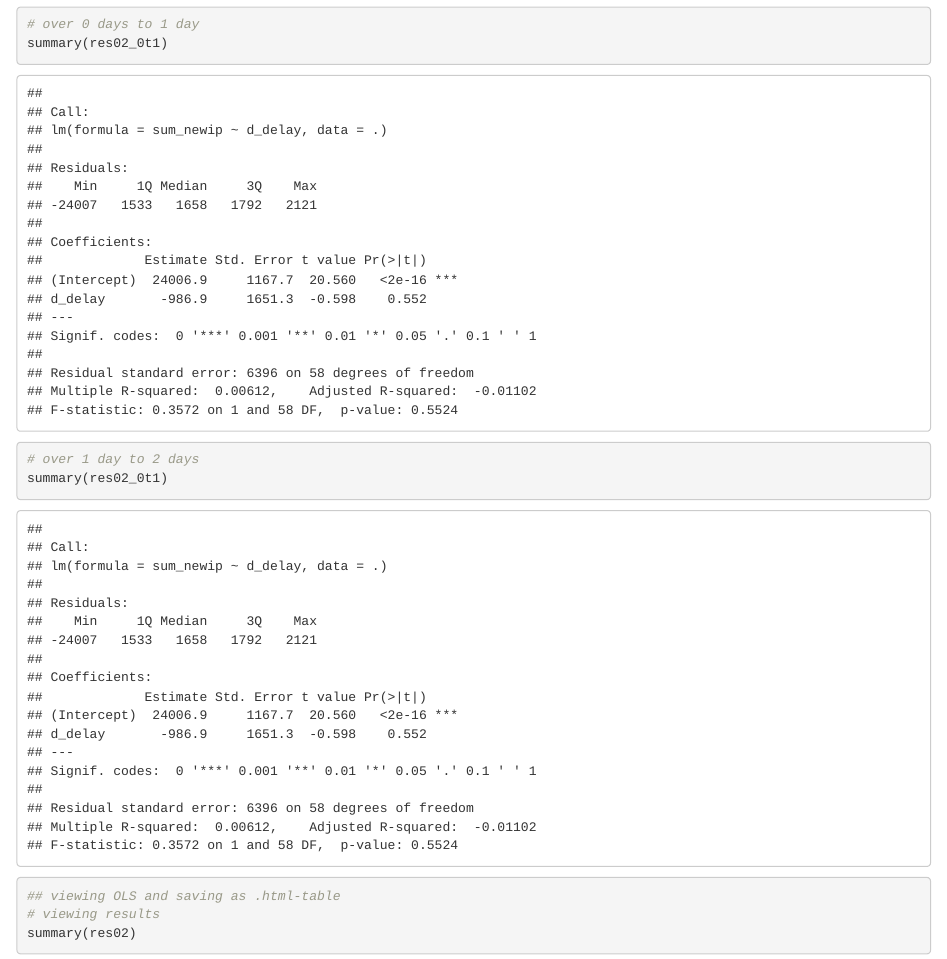
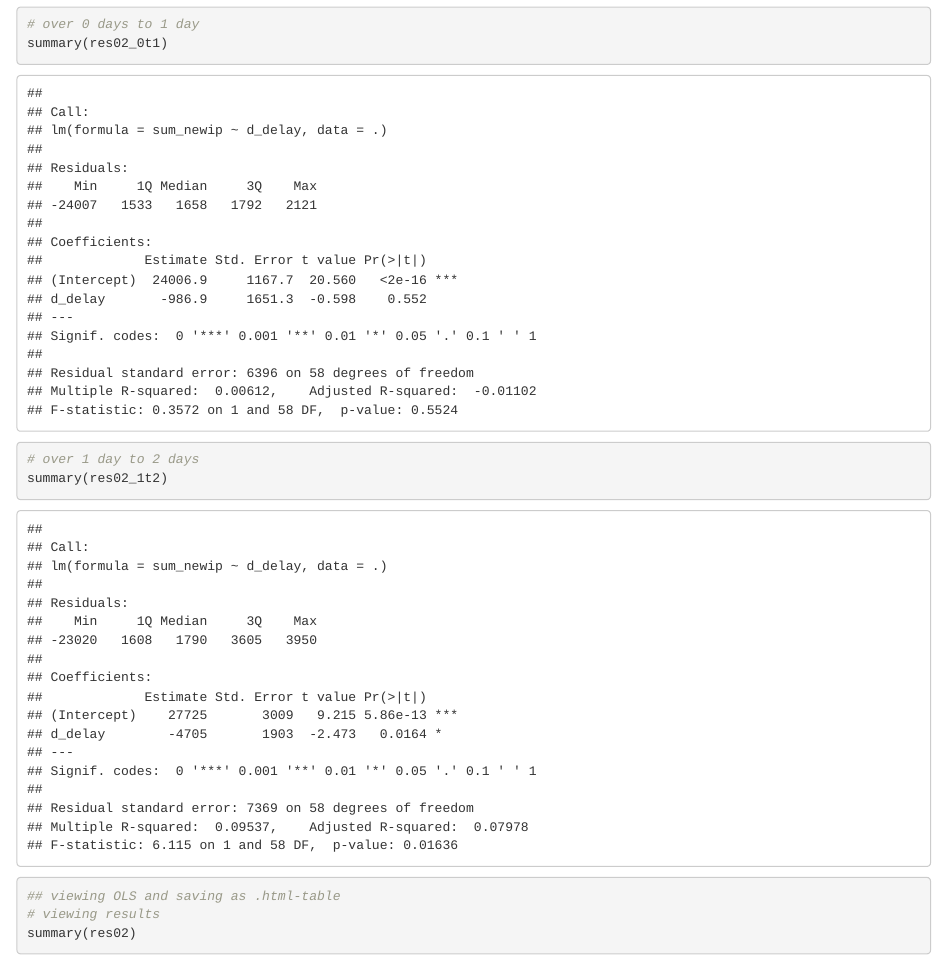
Before and after one commit to blueapu/MT---Simulation-of-Policies-against-Information-Pollution-on-Twitter, an R Markdown document (MT_resultanalysis_02.Rmd): the page in a window 1100 px wide, from 4720 px down. The pictures show the output file MT_resultanalysis_02.html that the author committed with the source, opened offline.

Commit message:
Add files via upload

```diff
--- a/MT_resultanalysis_02.Rmd
+++ b/MT_resultanalysis_02.Rmd
@@ -196,7 +196,7 @@ summary(res02)
 # over 0 days to 1 day
 summary(res02_0t1)
 # over 1 day to 2 days
-summary(res02_0t1)
+summary(res02_1t2)
 
 ## viewing OLS and saving as .html-table
 # viewing results
```
Also changed, not shown: MT_resultanalysis_02.html.
